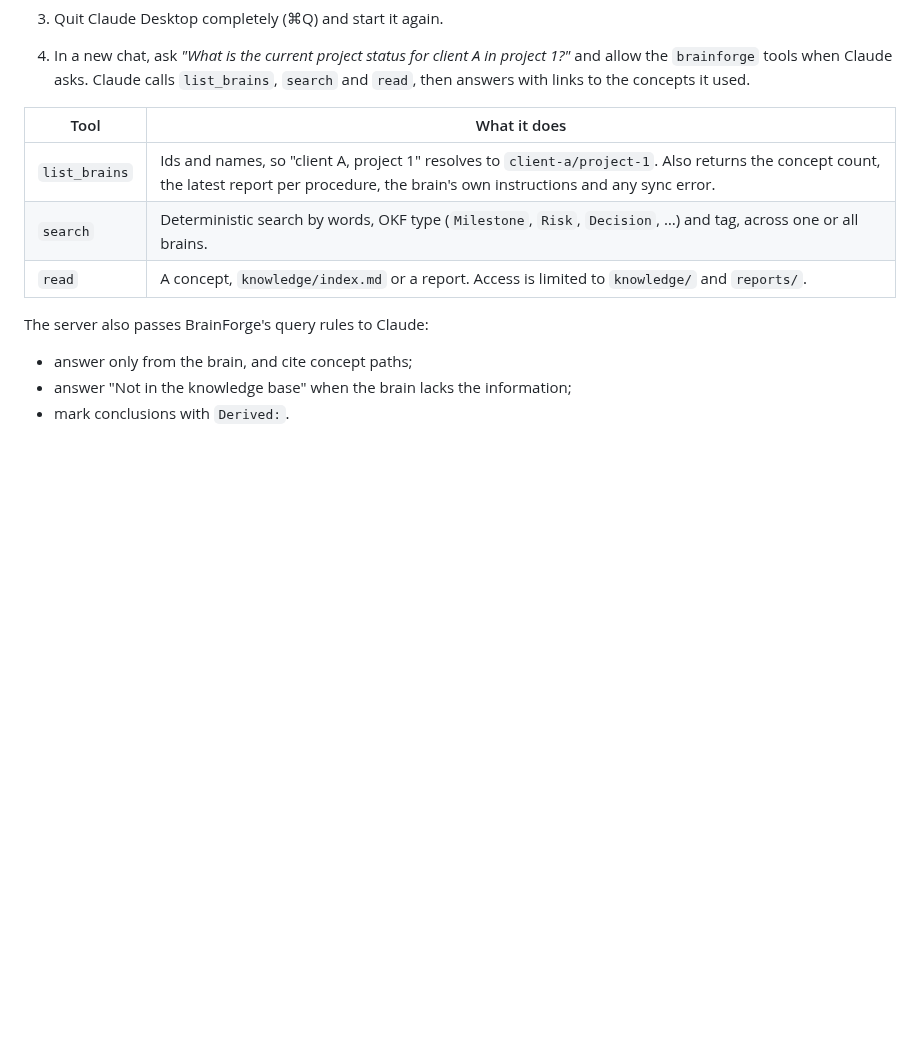
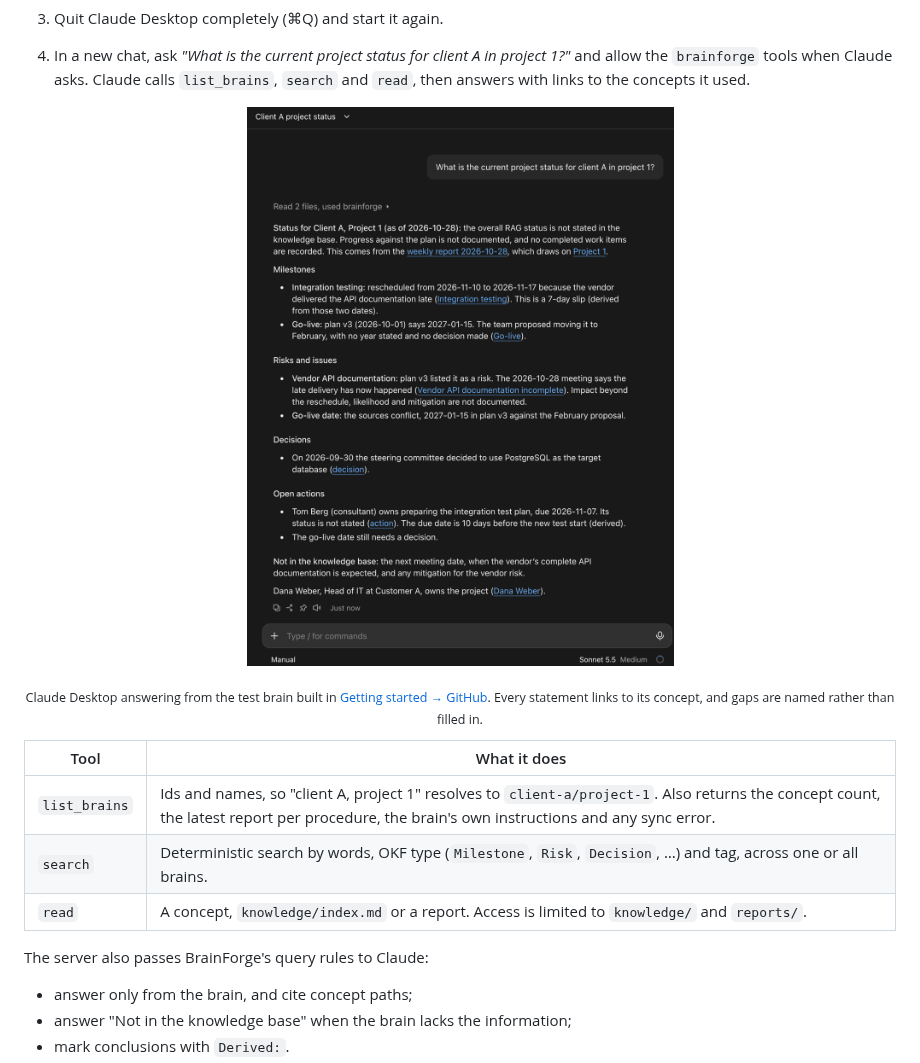
Before and after one commit to ssenge/BrainForge, a Markdown page: README.md, the part around the change. Drawn GitHub-style; pictures changed too: docs/assets/claude-desktop-answer.png (added); blank space fills up the shorter version.

Commit message:
docs: Claude Desktop answer screenshot
Co-Authored-By: Claude Opus 5.5 <noreply@anthropic.com>
Claude-Session: https://claude.ai/code/session_01Do1PotsJMmByAJ2n2QzN4N

```diff
--- a/README.md
+++ b/README.md
@@ -229,6 +229,9 @@ A read-only MCP server over stdio. Claude Desktop does the reasoning; BrainForge
 3. Quit Claude Desktop completely (⌘Q) and start it again.
 
 4. In a new chat, ask *"What is the current project status for client A in project 1?"* and allow the `brainforge` tools when Claude asks. Claude calls `list_brains`, `search` and `read`, then answers with links to the concepts it used.
+
+<p align="center"><img src="docs/assets/claude-desktop-answer.png" width="600" alt="Claude Desktop answering &quot;What is the current project status for client A in project 1?&quot; using the brainforge tools. The answer lists milestones (integration testing moved from 2026-11-10 to 2026-11-17, go-live disputed), risks, decisions and open actions, each linked to its concept, and states what is not in the knowledge base."></p>
+<p align="center"><sub>Claude Desktop answering from the test brain built in <a href="#2-github-automatic-ingestion-and-scheduled-reports">Getting started → GitHub</a>. Every statement links to its concept, and gaps are named rather than filled in.</sub></p>
 
 | Tool | What it does |
 |---|---|
```
